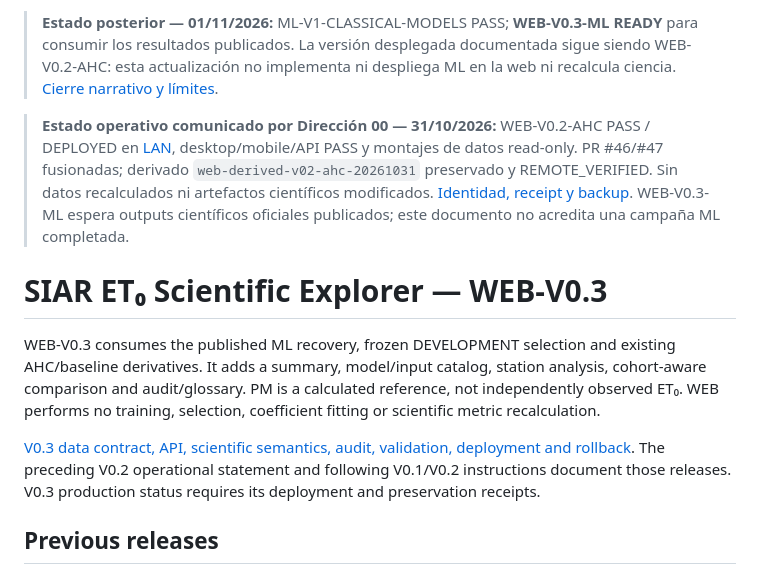
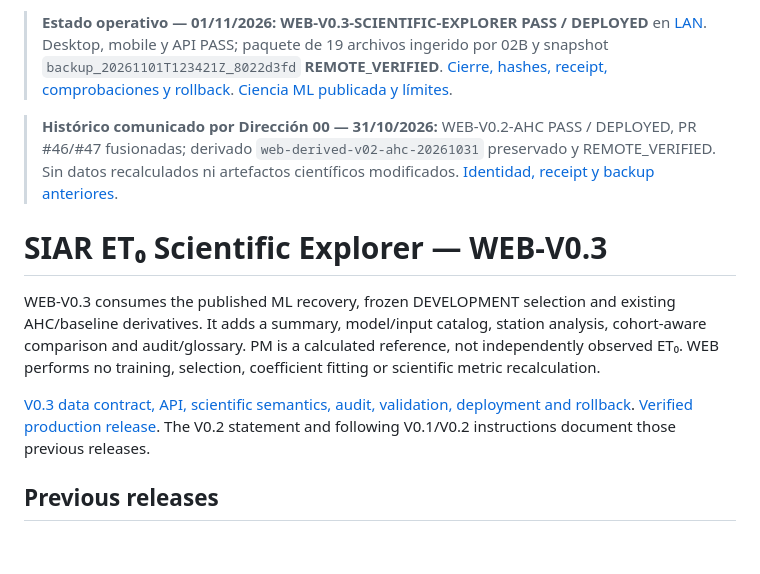
Before and after one commit to lependens/Capitulo-1, a Markdown page: web_app/README.md, the part around the change. Rendered like a GitHub page; blank space fills up the shorter version.

Commit message:
Document verified WEB V0.3 deployment and preservation

```diff
--- a/web_app/README.md
+++ b/web_app/README.md
@@ -1,12 +1,12 @@
-> **Estado posterior — 01/11/2026:** ML-V1-CLASSICAL-MODELS PASS; **WEB-V0.3-ML READY** para consumir los resultados publicados. La versión desplegada documentada sigue siendo WEB-V0.2-AHC: esta actualización no implementa ni despliega ML en la web ni recalcula ciencia. [Cierre narrativo y límites](../docs_1.2.6_Modelos%20ML%20cl%C3%A1sicos%20para%20estimaci%C3%B3n%20de%20ET0.md).
+> **Estado operativo — 01/11/2026:** **WEB-V0.3-SCIENTIFIC-EXPLORER PASS / DEPLOYED** en [LAN](http://192.168.1.43:8088/). Desktop, mobile y API PASS; paquete de 19 archivos ingerido por 02B y snapshot `backup_20261101T123421Z_8022d3fd` **REMOTE_VERIFIED**. [Cierre, hashes, receipt, comprobaciones y rollback](docs/release-v03.md). [Ciencia ML publicada y límites](../docs_1.2.6_Modelos%20ML%20cl%C3%A1sicos%20para%20estimaci%C3%B3n%20de%20ET0.md).
 
-> **Estado operativo comunicado por Dirección 00 — 31/10/2026:** WEB-V0.2-AHC PASS / DEPLOYED en [LAN](http://192.168.1.43:8088/), desktop/mobile/API PASS y montajes de datos read-only. PR #46/#47 fusionadas; derivado `web-derived-v02-ahc-20261031` preservado y REMOTE_VERIFIED. Sin datos recalculados ni artefactos científicos modificados. [Identidad, receipt y backup](../docs/DATA_LOCATIONS.md). WEB-V0.3-ML espera outputs científicos oficiales publicados; este documento no acredita una campaña ML completada.
+> **Histórico comunicado por Dirección 00 — 31/10/2026:** WEB-V0.2-AHC PASS / DEPLOYED, PR #46/#47 fusionadas; derivado `web-derived-v02-ahc-20261031` preservado y REMOTE_VERIFIED. Sin datos recalculados ni artefactos científicos modificados. [Identidad, receipt y backup anteriores](../docs/DATA_LOCATIONS.md).
 
 # SIAR ET₀ Scientific Explorer — WEB-V0.3
 
 WEB-V0.3 consumes the published ML recovery, frozen DEVELOPMENT selection and existing AHC/baseline derivatives. It adds a summary, model/input catalog, station analysis, cohort-aware comparison and audit/glossary. PM is a calculated reference, not independently observed ET₀. WEB performs no training, selection, coefficient fitting or scientific metric recalculation.
 
-[V0.3 data contract, API, scientific semantics, audit, validation, deployment and rollback](docs/explorer.md). The preceding V0.2 operational statement and following V0.1/V0.2 instructions document those releases. V0.3 production status requires its deployment and preservation receipts.
+[V0.3 data contract, API, scientific semantics, audit, validation, deployment and rollback](docs/explorer.md). [Verified production release](docs/release-v03.md). The V0.2 statement and following V0.1/V0.2 instructions document those previous releases.
 
 ## Previous releases
 
```
Also changed, not shown: web_app/docs/release-v03.md (added, +61 -0 lines).
